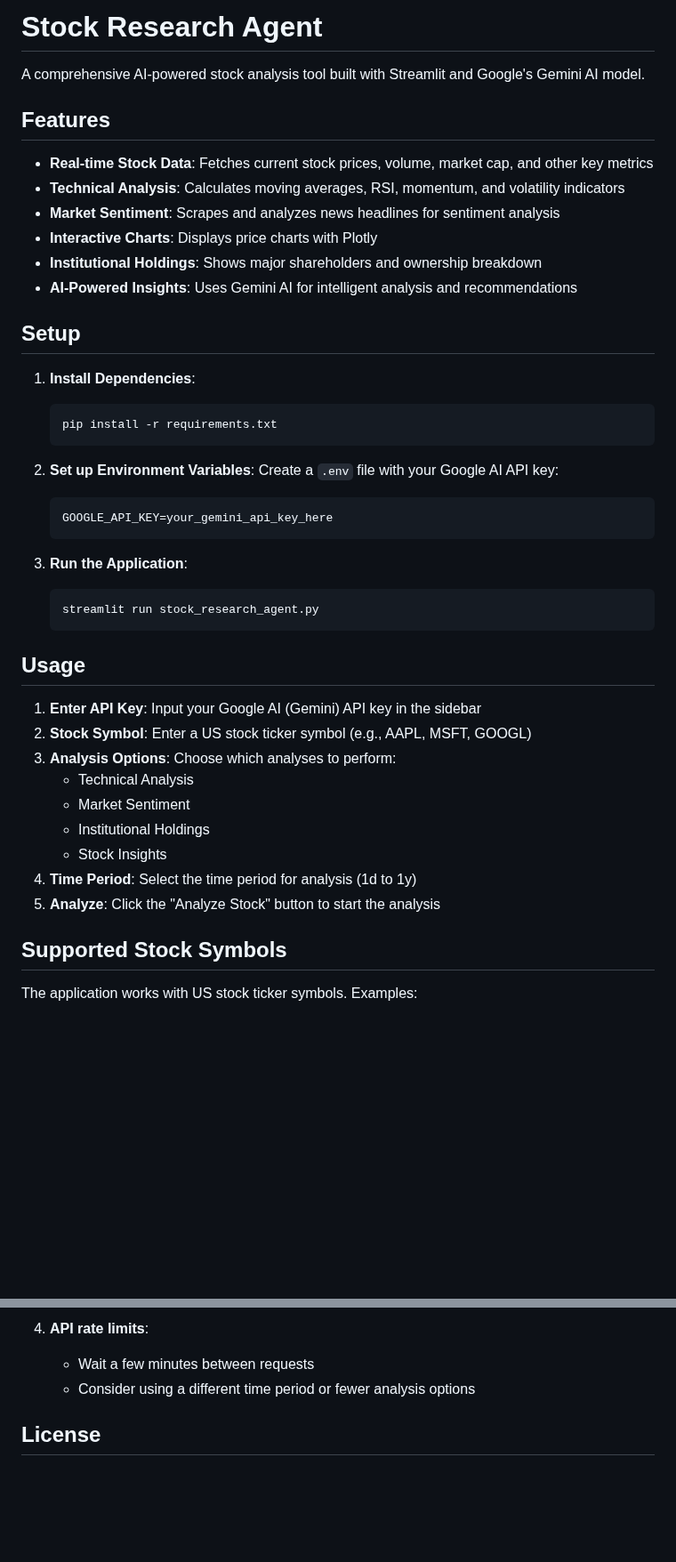
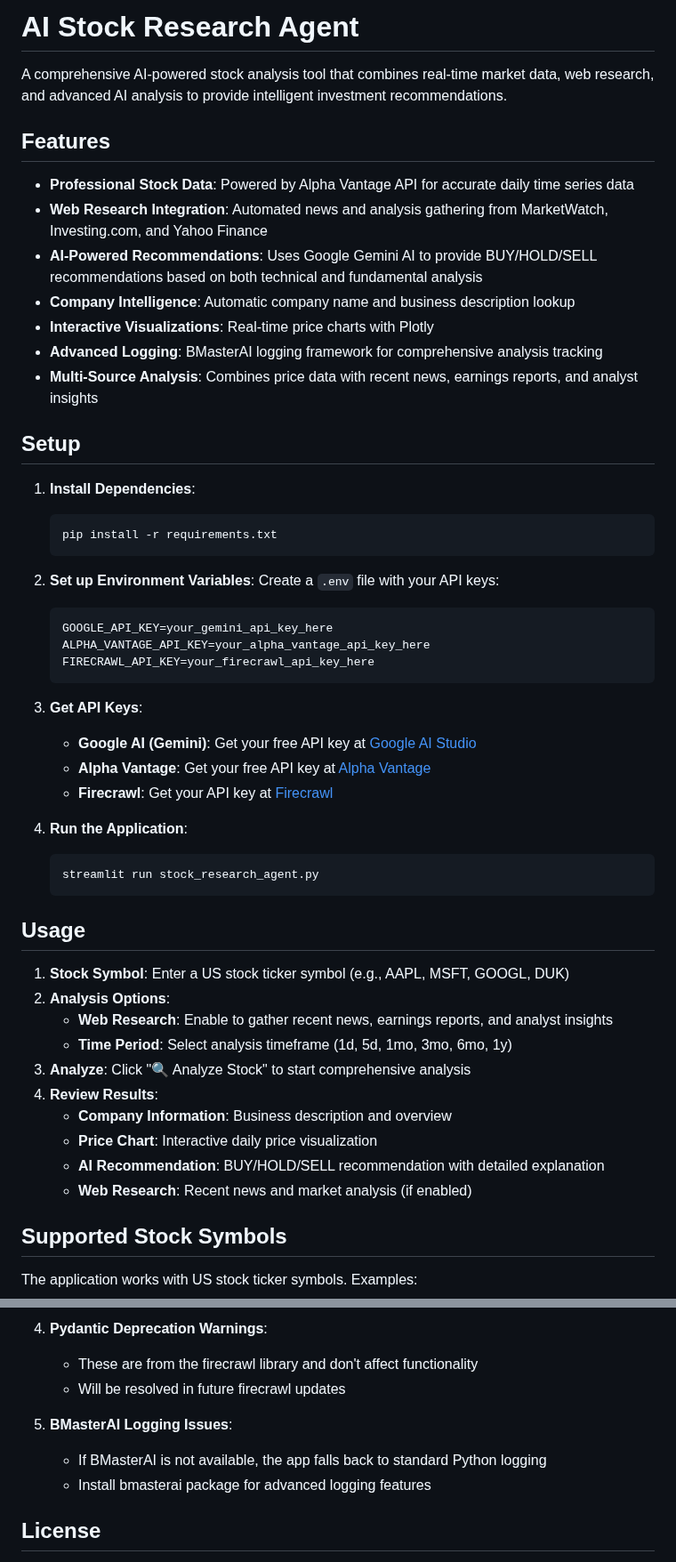
Before and after one commit to travis-burmaster/bmasterai, a Markdown page: examples/ai-stock-research-agent/README.md, 2 parts joined by grey strips. Shown at 89% size. Rendered like a GitHub page; blank space fills up the shorter version.

````diff
--- a/examples/ai-stock-research-agent/README.md
+++ b/examples/ai-stock-research-agent/README.md
@@ -1,15 +1,16 @@
-# Stock Research Agent
+# AI Stock Research Agent
 
-A comprehensive AI-powered stock analysis tool built with Streamlit and Google's Gemini AI model.
+A comprehensive AI-powered stock analysis tool that combines real-time market data, web research, and advanced AI analysis to provide intelligent investment recommendations.
 
 ## Features
 
-- **Real-time Stock Data**: Fetches current stock prices, volume, market cap, and other key metrics
-- **Technical Analysis**: Calculates moving averages, RSI, momentum, and volatility indicators
-- **Market Sentiment**: Scrapes and analyzes news headlines for sentiment analysis
-- **Interactive Charts**: Displays price charts with Plotly
-- **Institutional Holdings**: Shows major shareholders and ownership breakdown
-- **AI-Powered Insights**: Uses Gemini AI for intelligent analysis and recommendations
+- **Professional Stock Data**: Powered by Alpha Vantage API for accurate daily time series data
+- **Web Research Integration**: Automated news and analysis gathering from MarketWatch, Investing.com, and Yahoo Finance
+- **AI-Powered Recommendations**: Uses Google Gemini AI to provide BUY/HOLD/SELL recommendations based on both technical and fundamental analysis
+- **Company Intelligence**: Automatic company name and business description lookup
+- **Interactive Visualizations**: Real-time price charts with Plotly
+- **Advanced Logging**: BMasterAI logging framework for comprehensive analysis tracking
+- **Multi-Source Analysis**: Combines price data with recent news, earnings reports, and analyst insights
 
 ## Setup
 
@@ -19,27 +20,35 @@ A comprehensive AI-powered stock analysis tool built with Streamlit and Google's
    ```
 
 2. **Set up Environment Variables**:
-   Create a `.env` file with your Google AI API key:
-   ```
+   Create a `.env` file with your API keys:
+   ```env
    GOOGLE_API_KEY=your_gemini_api_key_here
+   ALPHA_VANTAGE_API_KEY=your_alpha_vantage_api_key_here
+   FIRECRAWL_API_KEY=your_firecrawl_api_key_here
    ```
 
-3. **Run the Application**:
+3. **Get API Keys**:
+   - **Google AI (Gemini)**: Get your free API key at [Google AI Studio](https://makersuite.google.com/app/apikey)
+   - **Alpha Vantage**: Get your free API key at [Alpha Vantage](https://www.alphavantage.co/support/#api-key)
+   - **Firecrawl**: Get your API key at [Firecrawl](https://firecrawl.dev/)
+
+4. **Run the Application**:
    ```bash
    streamlit run stock_research_agent.py
    ```
 
 ## Usage
 
-1. **Enter API Key**: Input your Google AI (Gemini) API key in the sidebar
-2. **Stock Symbol**: Enter a US stock ticker symbol (e.g., AAPL, MSFT, GOOGL)
-3. **Analysis Options**: Choose which analyses to perform:
-   - Technical Analysis
-   - Market Sentiment
-   - Institutional Holdings
-   - Stock Insights
-4. **Time Period**: Select the time period for analysis (1d to 1y)
-5. **Analyze**: Click the "Analyze Stock" button to start the analysis
+1. **Stock Symbol**: Enter a US stock ticker symbol (e.g., AAPL, MSFT, GOOGL, DUK)
+2. **Analysis Options**:
+   - **Web Research**: Enable to gather recent news, earnings reports, and analyst insights
+   - **Time Period**: Select analysis timeframe (1d, 5d, 1mo, 3mo, 6mo, 1y)
+3. **Analyze**: Click "🔍 Analyze Stock" to start comprehensive analysis
+4. **Review Results**:
+   - **Company Information**: Business description and overview
+   - **Price Chart**: Interactive daily price visualization
+   - **AI Recommendation**: BUY/HOLD/SELL recommendation with detailed explanation
+   - **Web Research**: Recent news and market analysis (if enabled)
 
 ## Supported Stock Symbols
 
@@ -101,7 +130,11 @@ If a stock symbol cannot be found or has no data available, the application will
 
-4. **API rate limits**:
-   - Wait a few minutes between requests
-   - Consider using a different time period or fewer analysis options
+4. **Pydantic Deprecation Warnings**:
+   - These are from the firecrawl library and don't affect functionality
+   - Will be resolved in future firecrawl updates
+
+5. **BMasterAI Logging Issues**:
+   - If BMasterAI is not available, the app falls back to standard Python logging
+   - Install bmasterai package for advanced logging features
 
 ## License
 
````
Also changed, not shown: other parts of examples/ai-stock-research-agent/README.md (+45 -25 lines).
